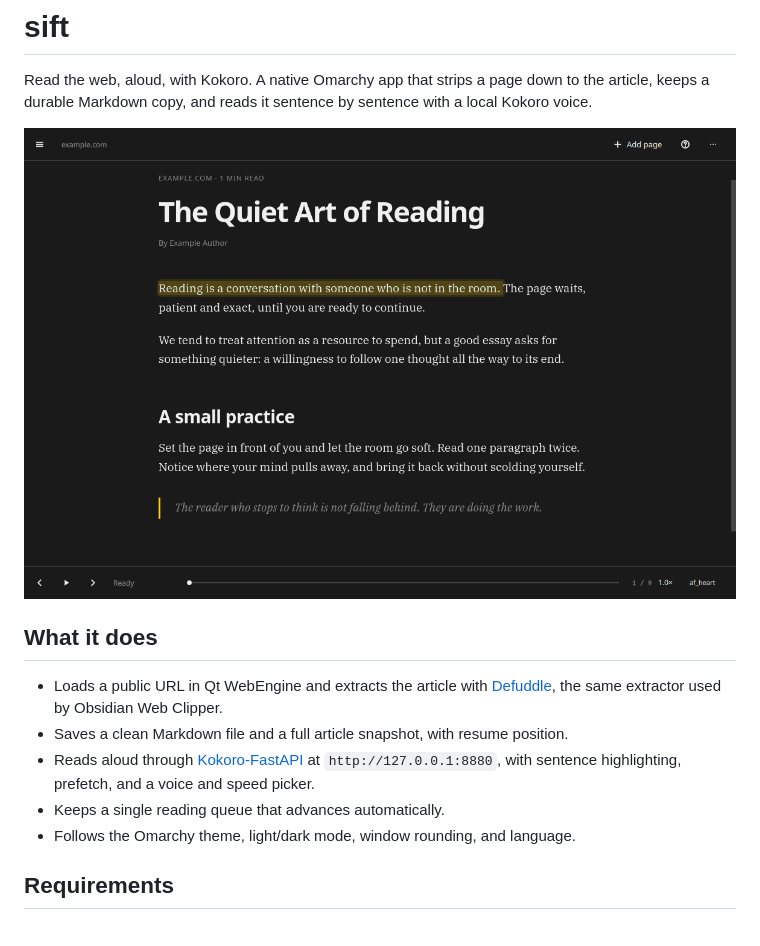
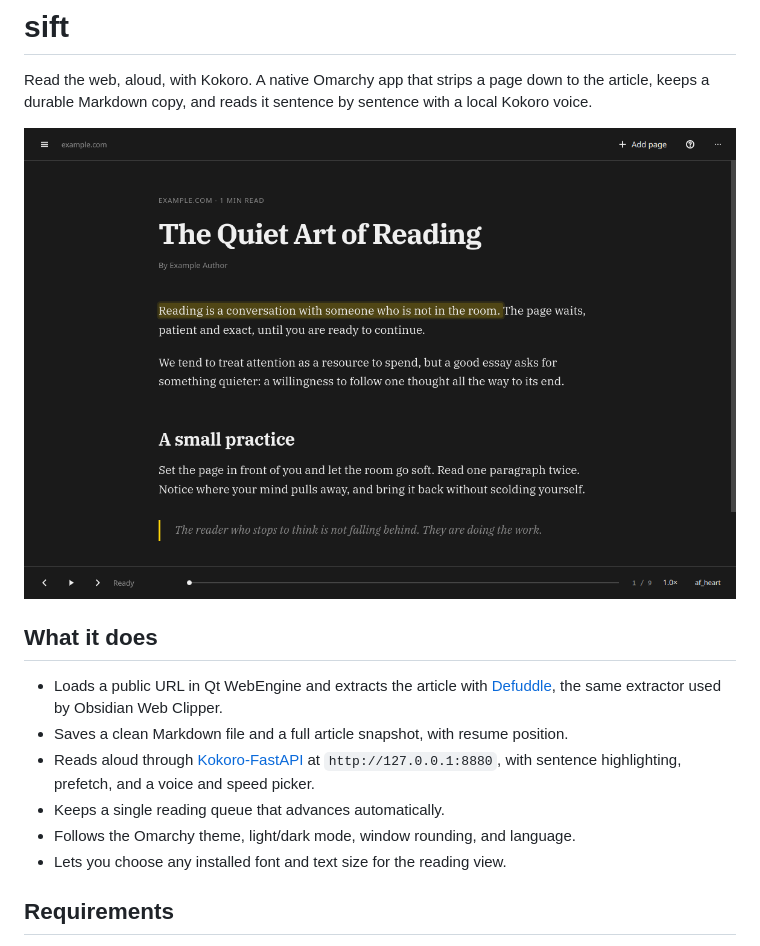
Before and after one commit to sarrietav-dev/sift, a Markdown page: README.md, the part around the change. GitHub-like rendering; pictures changed too: docs/screenshot.png.

Commit message:
Choose the reading font from installed fonts

```diff
--- a/README.md
+++ b/README.md
@@ -17,6 +17,7 @@ sentence with a local Kokoro voice.
   and speed picker.
 - Keeps a single reading queue that advances automatically.
 - Follows the Omarchy theme, light/dark mode, window rounding, and language.
+- Lets you choose any installed font and text size for the reading view.
 
 ## Requirements
 
```
Also changed, not shown: 9 other files.
